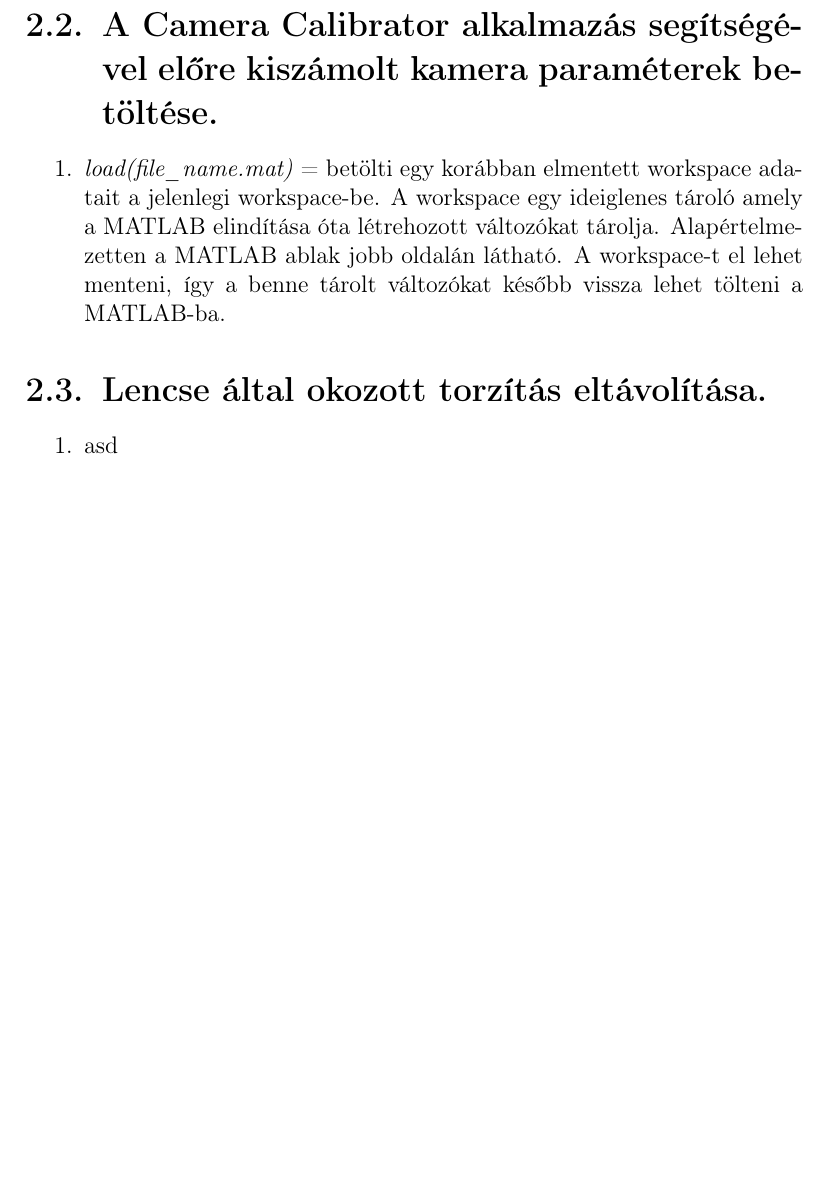
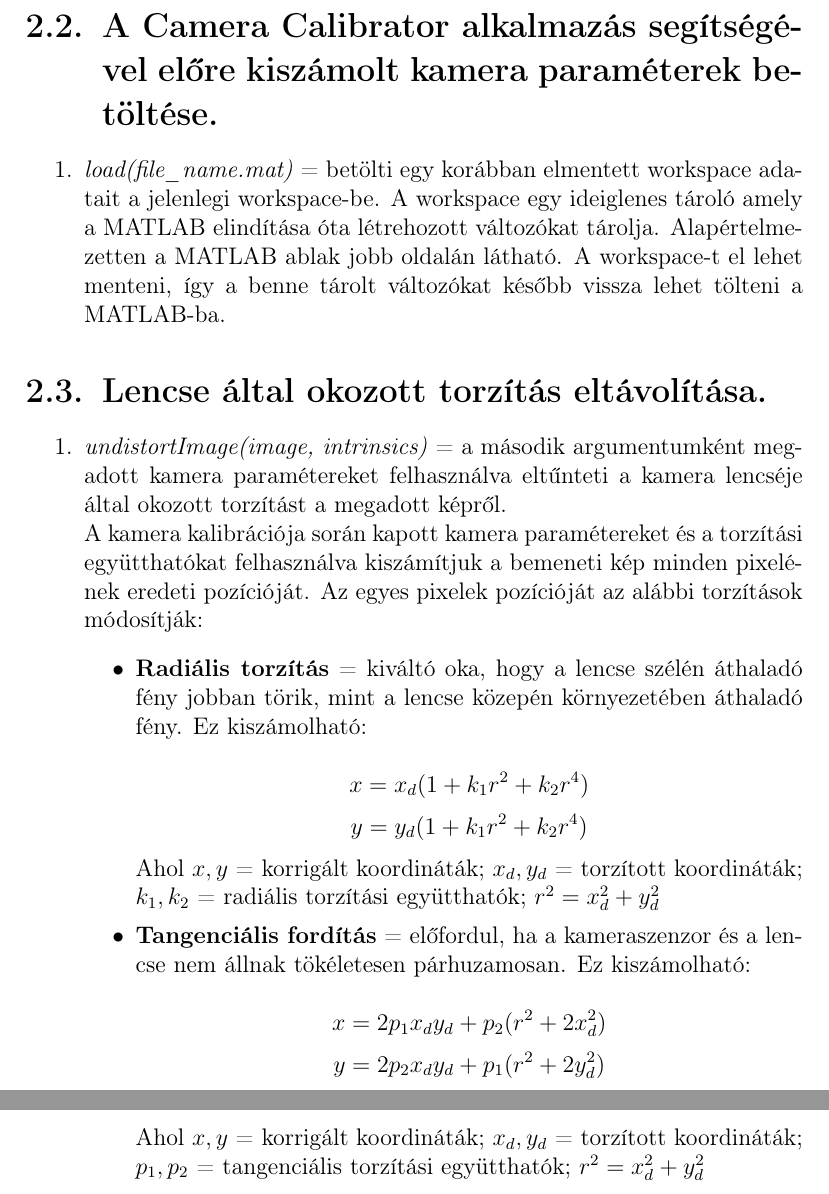
Before and after one commit to Pekkmen/DSO, a LaTeX document (documentation.tex): part of page 4 of 4 before the commit and two parts of pages 4 and 5 of 6 after it, the two joined at a grey line, cut so that both start at the same text, the shorter picture padded with empty space. Compiled offline with pdfLaTeX.

Commit message:
Started undistortion chapter

```diff
--- a/documentation.tex
+++ b/documentation.tex
@@ -41,5 +41,16 @@
 
         \section{Lencse által okozott torzítás eltávolítása.}
             \begin{enumerate}
-                \item asd
+                \item \textit{undistortImage(image, intrinsics)} = a második argumentumként megadott kamera paramétereket felhasználva eltűnteti a kamera lencséje által okozott torzítást a megadott képről.\\
+                      A kamera kalibrációja során kapott kamera paramétereket és a torzítási együtthatókat felhasználva kiszámítjuk a bemeneti kép minden pixelének eredeti pozícióját. Az egyes pixelek pozícióját az alábbi torzítások módosítják:
+                        \begin{itemize}
+                            \item \textbf{Radiális torzítás} = kiváltó oka, hogy a lencse szélén áthaladó fény jobban törik, mint a lencse közepén környezetében áthaladó fény. Ez kiszámolható:\\
+                                \[x = x_d(1 + k_1r^2 + k_2r^4)\]
+                                \[y = y_d(1 + k_1r^2 + k_2r^4)\]
+                                Ahol $x, y$ = korrigált koordináták; $x_d, y_d$ = torzított koordináták; $k_1, k_2$ = radiális torzítási együtthatók; $r^2 = x_d^2 + y_d^2$
+                            \item \textbf{Tangenciális fordítás} = előfordul, ha a kameraszenzor és a lencse nem állnak tökéletesen párhuzamosan. Ez kiszámolható:\\
+                                \[x = 2p_1x_dy_d + p_2(r^2+2x_d^2)\]
+                                \[y = 2p_2x_dy_d + p_1(r^2 + 2y_d^2)\]
+                                Ahol $x, y$ = korrigált koordináták; $x_d, y_d$ = torzított koordináták; $p_1, p_2$ = tangenciális torzítási együtthatók; $r^2 = x_d^2 + y_d^2$
+                        \end{itemize}
             \end{enumerate}
```
Also changed, not shown: documentation.pdf, documentation.tex (8 more changed lines), 1 other file.
